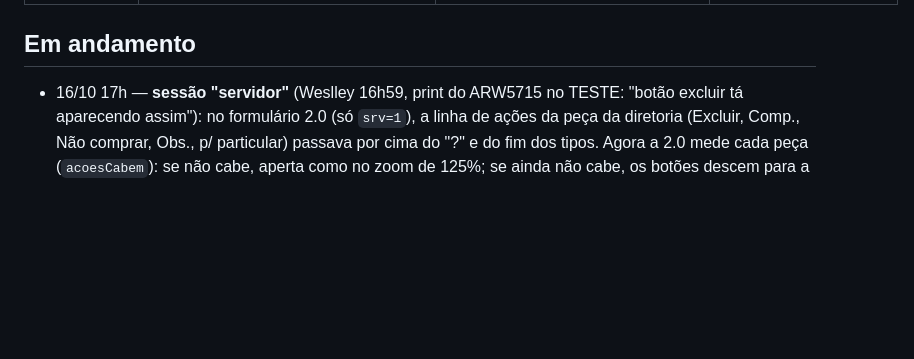
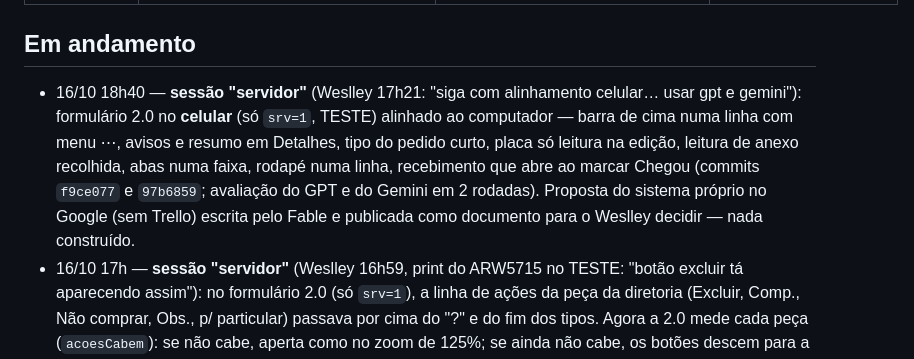
Before and after one commit to timweslley/unity-trello-compra-peca, a Markdown page: docs/SESSOES.md, the part around the change. Rendered like a GitHub page; blank space fills up the shorter version.

Commit message:
Sessões: alinhamento do celular (2.0, TESTE) e proposta do sistema próprio no Google
Co-Authored-By: Claude Opus 5.5 <noreply@anthropic.com>
Claude-Session: https://claude.ai/code/session_01Y4tyLcET1od5jWa86cF21v

```diff
--- a/docs/SESSOES.md
+++ b/docs/SESSOES.md
@@ -12,6 +12,11 @@ da outra, deixar um recado aqui e no commit.
 | Leitura do principal pelo servidor | combinada | `tools/estatico_chamar.js` (cliente) × `servidor/src/index.ts` `/api?quadro=principal` | ver `docs/LEITURA-PELO-SERVIDOR.md` |
 
 ## Em andamento
+- 16/10 18h40 — **sessão "servidor"** (Weslley 17h21: "siga com alinhamento celular… usar gpt e gemini"): formulário 2.0 no
+  **celular** (só `srv=1`, TESTE) alinhado ao computador — barra de cima numa linha com menu ⋯, avisos e resumo em Detalhes,
+  tipo do pedido curto, placa só leitura na edição, leitura de anexo recolhida, abas numa faixa, rodapé numa linha, recebimento
+  que abre ao marcar Chegou (commits `f9ce077` e `97b6859`; avaliação do GPT e do Gemini em 2 rodadas). Proposta do sistema
+  próprio no Google (sem Trello) escrita pelo Fable e publicada como documento para o Weslley decidir — nada construído.
 - 16/10 17h — **sessão "servidor"** (Weslley 16h59, print do ARW5715 no TESTE: "botão excluir tá aparecendo assim"): no formulário
   2.0 (só `srv=1`), a linha de ações da peça da diretoria (Excluir, Comp., Não comprar, Obs., p/ particular) passava por cima do "?"
   e do fim dos tipos. Agora a 2.0 mede cada peça (`acoesCabem`): se não cabe, aperta como no zoom de 125%; se ainda não cabe, os
```
